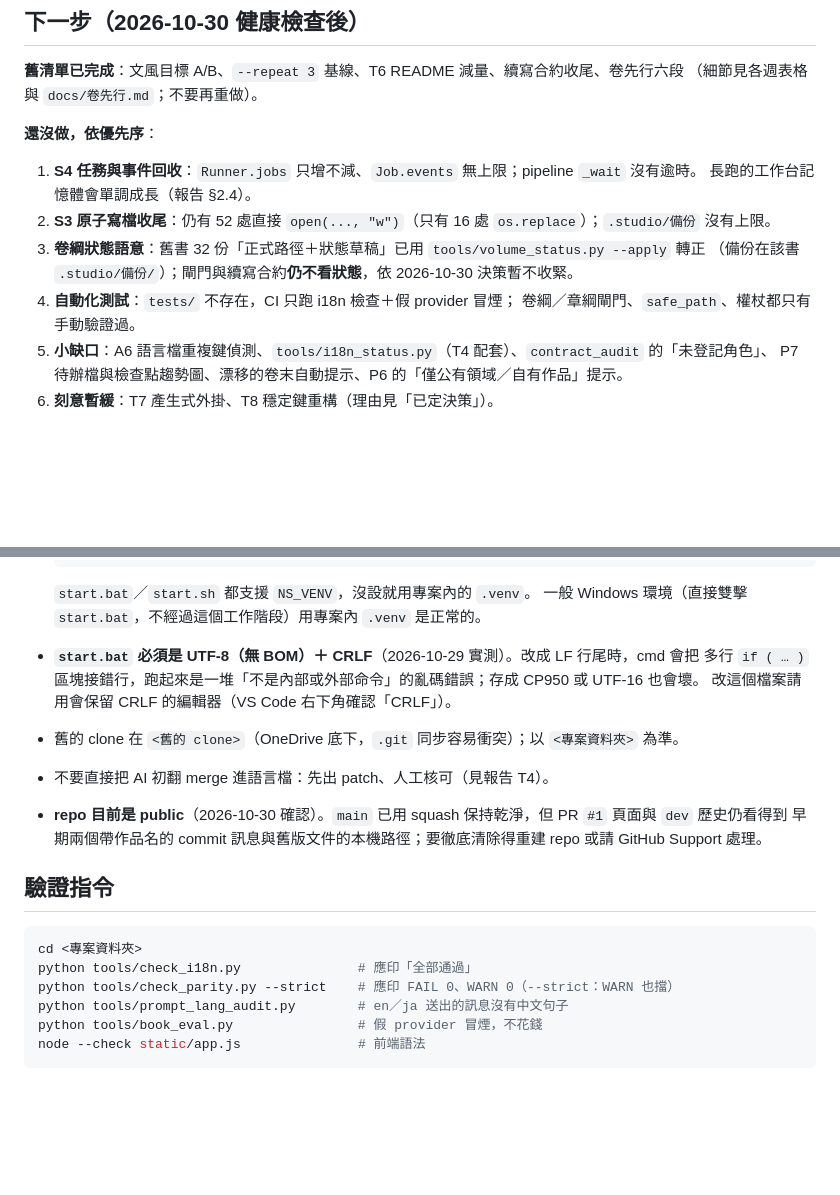
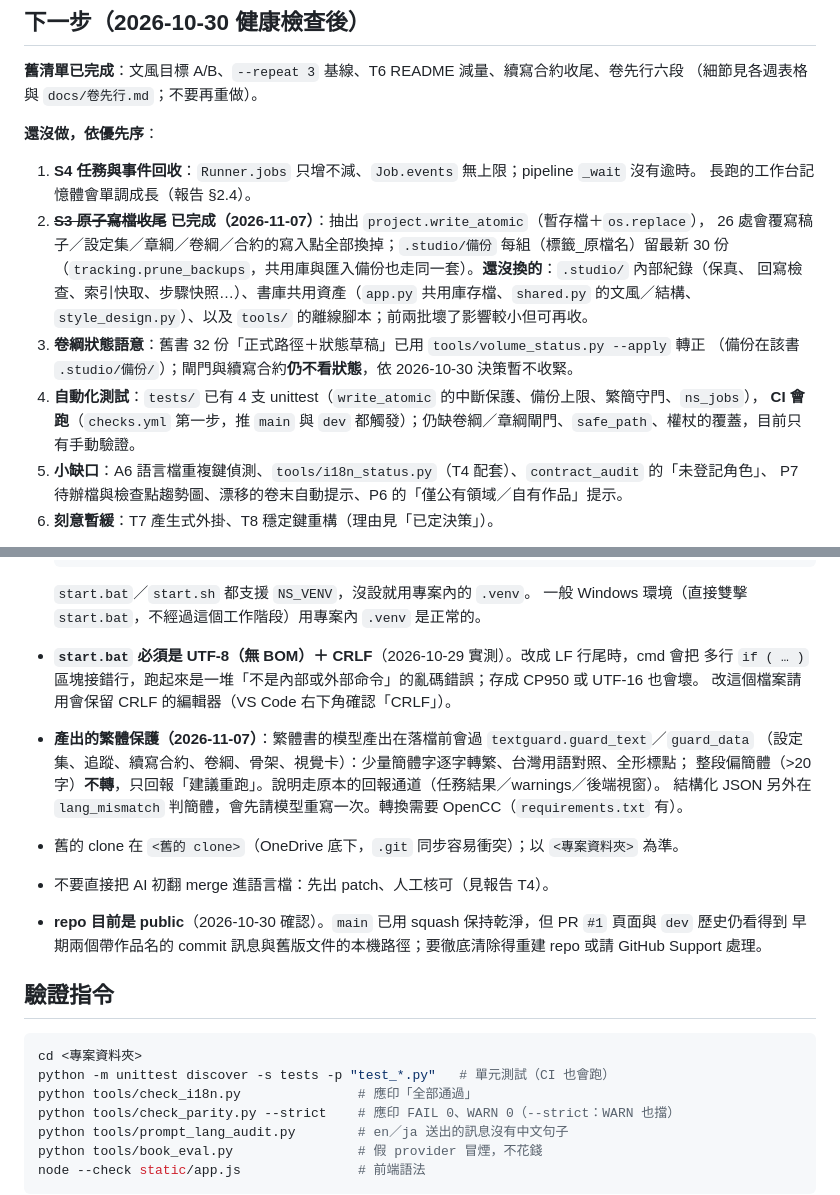
Before and after one commit to yamasoo/novel-studio, a Markdown page: docs/HANDOFF.md, 2 parts joined by grey strips. Drawn GitHub-style; blank space fills up the shorter version.

Commit message:
docs：S3 與測試現況更新，補上產出繁體保護的說明與 unittest 指令

````diff
--- a/docs/HANDOFF.md
+++ b/docs/HANDOFF.md
@@ -228,11 +228,15 @@
 
 1. **S4 任務與事件回收**：`Runner.jobs` 只增不減、`Job.events` 無上限；pipeline `_wait` 沒有逾時。
    長跑的工作台記憶體會單調成長（報告 §2.4）。
-2. **S3 原子寫檔收尾**：仍有 52 處直接 `open(..., "w")`（只有 16 處 `os.replace`）；`.studio/備份` 沒有上限。
+2. ~~**S3 原子寫檔收尾**~~ **已完成（2026-11-07）**：抽出 `project.write_atomic`（暫存檔＋`os.replace`），
+   26 處會覆寫稿子／設定集／章綱／卷綱／合約的寫入點全部換掉；`.studio/備份` 每組（標籤_原檔名）留最新 30 份
+   （`tracking.prune_backups`，共用庫與匯入備份也走同一套）。**還沒換的**：`.studio/` 內部紀錄（保真、
+   回寫檢查、索引快取、步驟快照…）、書庫共用資產（`app.py` 共用庫存檔、`shared.py` 的文風／結構、
+   `style_design.py`）、以及 `tools/` 的離線腳本；前兩批壞了影響較小但可再收。
 3. **卷綱狀態語意**：舊書 32 份「正式路徑＋狀態草稿」已用 `tools/volume_status.py --apply` 轉正
    （備份在該書 `.studio/備份/`）；閘門與續寫合約**仍不看狀態**，依 2026-10-30 決策暫不收緊。
-4. **自動化測試**：`tests/` 不存在，CI 只跑 i18n 檢查＋假 provider 冒煙；
-   卷綱／章綱閘門、`safe_path`、權杖都只有手動驗證過。
+4. **自動化測試**：`tests/` 已有 4 支 unittest（`write_atomic` 的中斷保護、備份上限、繁簡守門、`ns_jobs`），
+   **CI 會跑**（`checks.yml` 第一步，推 `main` 與 `dev` 都觸發）；仍缺卷綱／章綱閘門、`safe_path`、權杖的覆蓋，目前只有手動驗證。
 5. **小缺口**：A6 語言檔重複鍵偵測、`tools/i18n_status.py`（T4 配套）、`contract_audit` 的「未登記角色」、
    P7 待辦檔與檢查點趨勢圖、漂移的卷末自動提示、P6 的「僅公有領域／自有作品」提示。
 6. **刻意暫緩**：T7 產生式外掛、T8 穩定鍵重構（理由見「已定決策」）。
@@ -271,6 +275,10 @@
 - **`start.bat` 必須是 UTF-8（無 BOM）＋ CRLF**（2026-10-29 實測）。改成 LF 行尾時，cmd 會把
   多行 `if ( … )` 區塊接錯行，跑起來是一堆「不是內部或外部命令」的亂碼錯誤；存成 CP950 或 UTF-16 也會壞。
   改這個檔案請用會保留 CRLF 的編輯器（VS Code 右下角確認「CRLF」）。
+- **產出的繁體保護（2026-11-07）**：繁體書的模型產出在落檔前會過 `textguard.guard_text`／`guard_data`
+  （設定集、追蹤、續寫合約、卷綱、骨架、視覺卡）：少量簡體字逐字轉繁、台灣用語對照、全形標點；
+  整段偏簡體（>20 字）**不轉**，只回報「建議重跑」。說明走原本的回報通道（任務結果／warnings／後端視窗）。
+  結構化 JSON 另外在 `lang_mismatch` 判簡體，會先請模型重寫一次。轉換需要 OpenCC（`requirements.txt` 有）。
 - 舊的 clone 在 `<舊的 clone>`（OneDrive 底下，`.git` 同步容易衝突）；以 `<專案資料夾>` 為準。
 - 不要直接把 AI 初翻 merge 進語言檔：先出 patch、人工核可（見報告 T4）。
 - **repo 目前是 public**（2026-10-30 確認）。`main` 已用 squash 保持乾淨，但 PR `#1` 頁面與 `dev` 歷史仍看得到
@@ -280,6 +288,7 @@
 
 ```powershell
 cd <專案資料夾>
+python -m unittest discover -s tests -p "test_*.py"   # 單元測試（CI 也會跑）
 python tools/check_i18n.py               # 應印「全部通過」
 python tools/check_parity.py --strict    # 應印 FAIL 0、WARN 0（--strict：WARN 也擋）
 python tools/prompt_lang_audit.py        # en／ja 送出的訊息沒有中文句子
````
Also changed, not shown: docs/新對話交接.md (+3 -2 lines).
